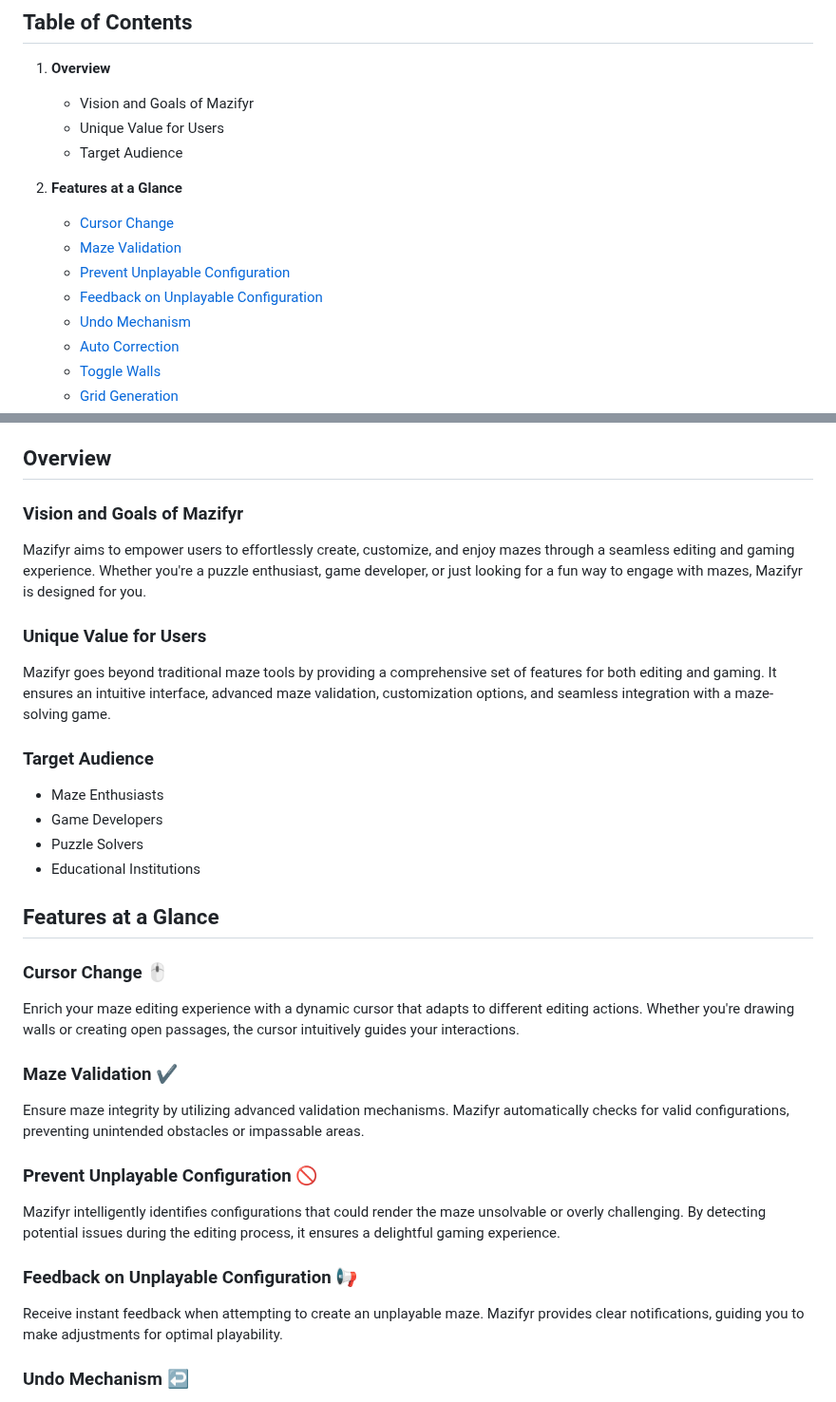
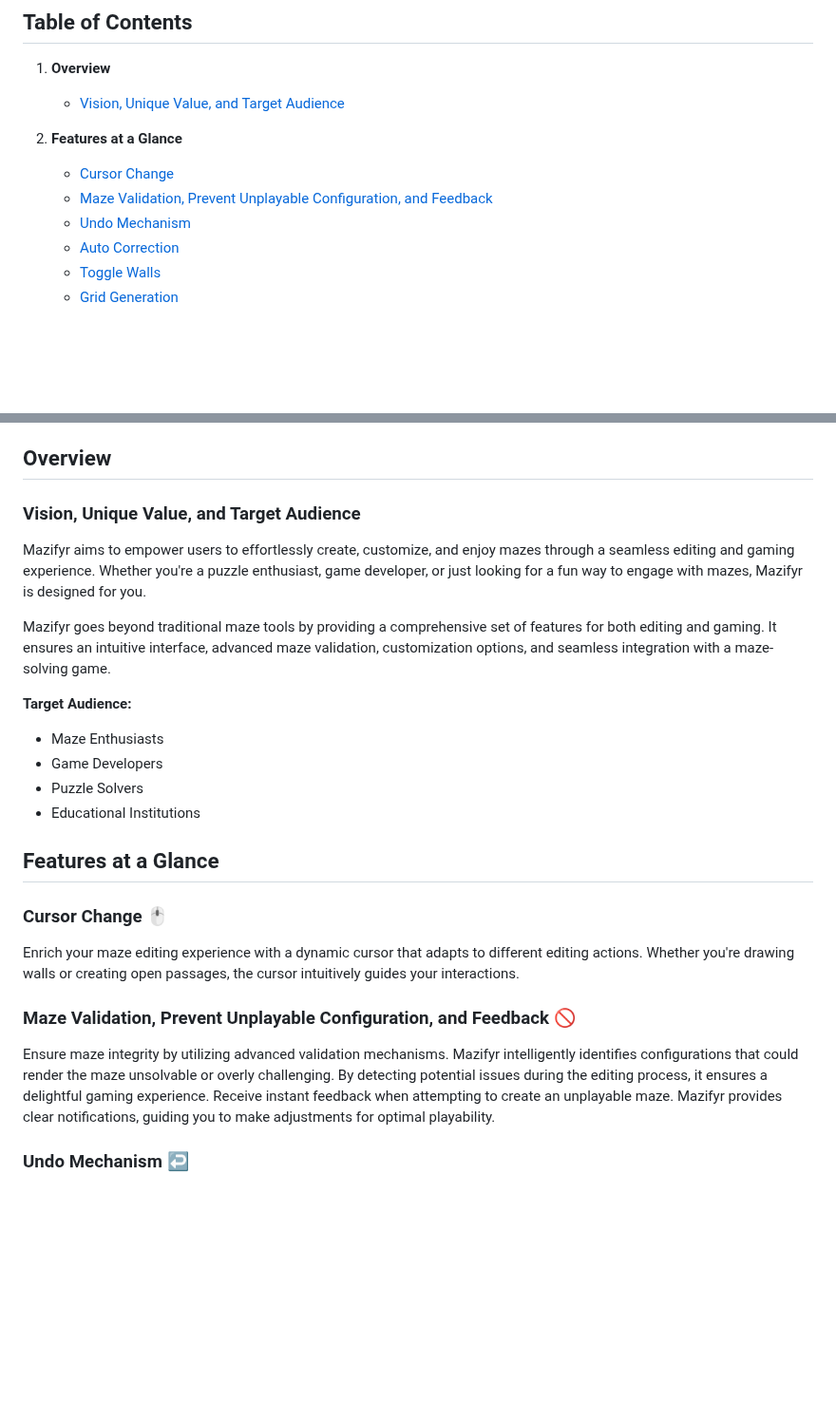
Before and after one commit to DevHeris/Mazifyr, a Markdown page: README.md, 2 parts joined by grey strips. Shown at 95% size. GitHub-like rendering; blank space fills up the shorter version.

```diff
--- a/README.md
+++ b/README.md
@@ -7,15 +5,11 @@ Welcome to Mazifyr – Your Ultimate Maze Editing and Gaming Companion!
 ## Table of Contents
 
 1. **Overview**
-   - Vision and Goals of Mazifyr
-   - Unique Value for Users
-   - Target Audience
+   - [Vision, Unique Value, and Target Audience](#vision-unique-value-and-target-audience)
 
 2. **Features at a Glance**
    - [Cursor Change](#cursor-change)
-   - [Maze Validation](#maze-validation)
-   - [Prevent Unplayable Configuration](#prevent-unplayable-configuration)
-   - [Feedback on Unplayable Configuration](#feedback-on-unplayable-configuration)
+   - [Maze Validation, Prevent Unplayable Configuration, and Feedback](#maze-validation-prevent-unplayable-configuration-and-feedback)
    - [Undo Mechanism](#undo-mechanism)
    - [Auto Correction](#auto-correction)
    - [Toggle Walls](#toggle-walls)
@@ -51,16 +45,13 @@ Ready to embark on your maze creation journey? Dive in, explore the features, an
 
 ## Overview
 
-### Vision and Goals of Mazifyr
+### Vision, Unique Value, and Target Audience
 
 Mazifyr aims to empower users to effortlessly create, customize, and enjoy mazes through a seamless editing and gaming experience. Whether you're a puzzle enthusiast, game developer, or just looking for a fun way to engage with mazes, Mazifyr is designed for you.
 
-### Unique Value for Users
-
 Mazifyr goes beyond traditional maze tools by providing a comprehensive set of features for both editing and gaming. It ensures an intuitive interface, advanced maze validation, customization options, and seamless integration with a maze-solving game.
 
-### Target Audience
-
+**Target Audience:**
 - Maze Enthusiasts
 - Game Developers
 - Puzzle Solvers
@@ -72,17 +63,9 @@ Mazifyr goes beyond traditional maze tools by providing a comprehensive set of f
 
 Enrich your maze editing experience with a dynamic cursor that adapts to different editing actions. Whether you're drawing walls or creating open passages, the cursor intuitively guides your interactions.
 
-### Maze Validation ✔️
+### Maze Validation, Prevent Unplayable Configuration, and Feedback 🚫
 
-Ensure maze integrity by utilizing advanced validation mechanisms. Mazifyr automatically checks for valid configurations, preventing unintended obstacles or impassable areas.
-
-### Prevent Unplayable Configuration 🚫
-
-Mazifyr intelligently identifies configurations that could render the maze unsolvable or overly challenging. By detecting potential issues during the editing process, it ensures a delightful gaming experience.
-
-### Feedback on Unplayable Configuration 📢
-
-Receive instant feedback when attempting to create an unplayable maze. Mazifyr provides clear notifications, guiding you to make adjustments for optimal playability.
+Ensure maze integrity by utilizing advanced validation mechanisms. Mazifyr intelligently identifies configurations that could render the maze unsolvable or overly challenging. By detecting potential issues during the editing process, it ensures a delightful gaming experience. Receive instant feedback when attempting to create an unplayable maze. Mazifyr provides clear notifications, guiding you to make adjustments for optimal playability.
 
 ### Undo Mechanism ↩️
 
```
Also changed, not shown: other parts of README.md (+0 -2 lines).
